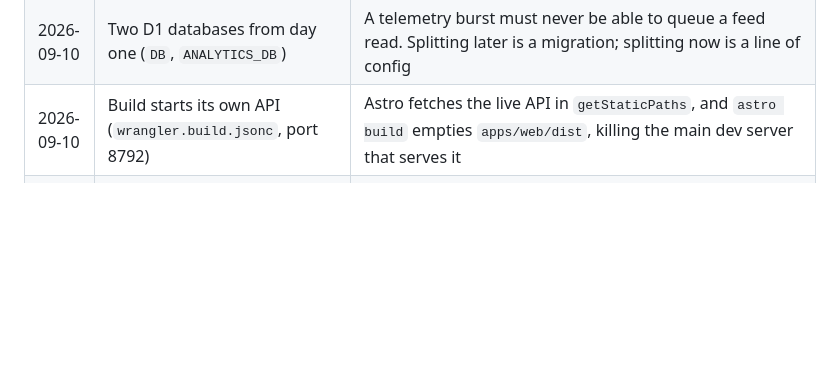
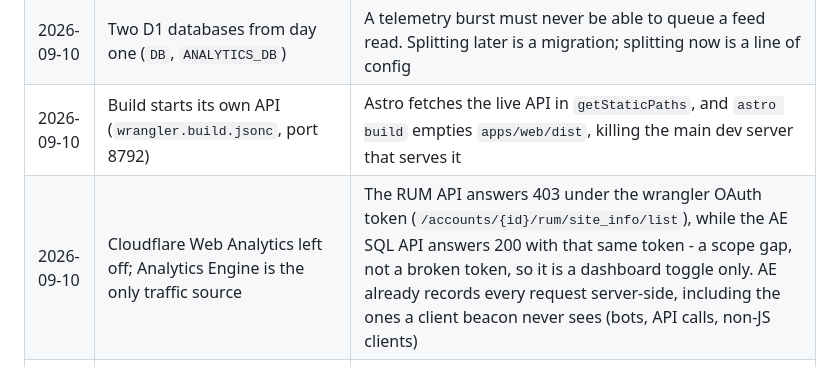
Before and after one commit to royherma/techno-optimists, a Markdown page: docs/DECISIONS.md, the part around the change. Rendered like a GitHub page; blank space fills up the shorter version.

Commit message:
Record why Web Analytics stays off and AE is the only traffic source
The RUM API 403s under the wrangler OAuth token while the AE SQL API answers
200 with that same token, so it is a scope gap rather than a broken token -
a dashboard toggle, not something a deploy can turn on.

Co-Authored-By: Claude Opus 5 <noreply@anthropic.com>
Claude-Session: https://claude.ai/code/session_01KyVcgUrf7KuD2oEbZkra12

```diff
--- a/docs/DECISIONS.md
+++ b/docs/DECISIONS.md
@@ -13,6 +13,7 @@ One row per decision. Newest at the bottom.
 | 2026-09-10 | `seed_actions` JSON column merged with real `COUNT()` at read time | Demo scale reads as 4.7k without 4,700 fake person rows poisoning every person-level query. Marked SEED ONLY in the schema |
 | 2026-09-10 | Two D1 databases from day one (`DB`, `ANALYTICS_DB`) | A telemetry burst must never be able to queue a feed read. Splitting later is a migration; splitting now is a line of config |
 | 2026-09-10 | Build starts its own API (`wrangler.build.jsonc`, port 8792) | Astro fetches the live API in `getStaticPaths`, and `astro build` empties `apps/web/dist`, killing the main dev server that serves it |
+| 2026-09-10 | Cloudflare Web Analytics left off; Analytics Engine is the only traffic source | The RUM API answers 403 under the wrangler OAuth token (`/accounts/{id}/rum/site_info/list`), while the AE SQL API answers 200 with that same token - a scope gap, not a broken token, so it is a dashboard toggle only. AE already records every request server-side, including the ones a client beacon never sees (bots, API calls, non-JS clients) |
 | 2026-09-10 | Tailwind arbitrary vars use `bg-(--token)`, never `bg-[--token]` | v4.1 dropped the bare shorthand: it compiles to invalid `background-color:--token` and browsers discard it silently. `@theme static` so tokens used only from inline styles survive tree-shaking |
 | 2026-09-10 | Seed imagery is generated SVG, not stock photos | Photo IDs written from memory did not match their captions. Local art is free, offline, and provably correct |
 | 2026-09-10 | The index is drawn as a survey sheet: neatline, title block, margin graticule, scale bar, north arrow | The reference design's whole argument is that the page is an object with edges. Without the furniture it reads as a feed with a border |
```
